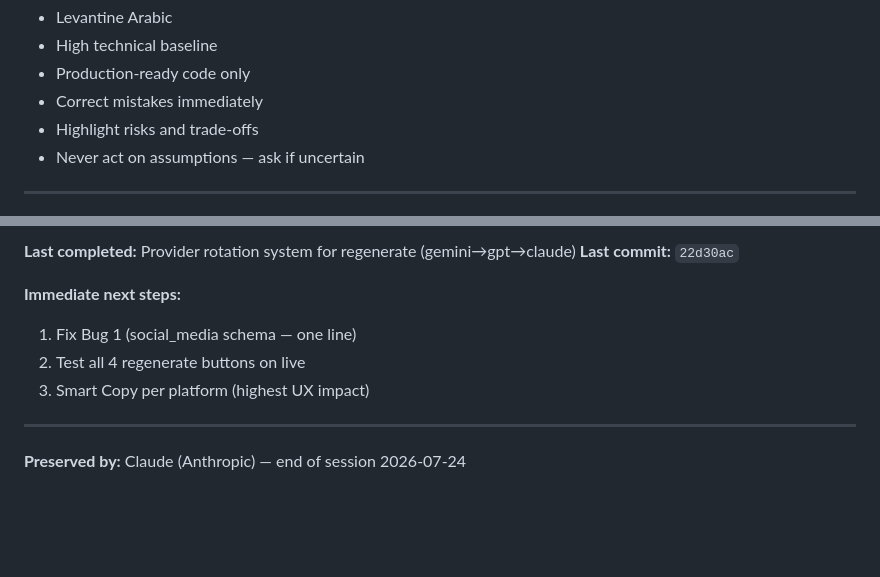
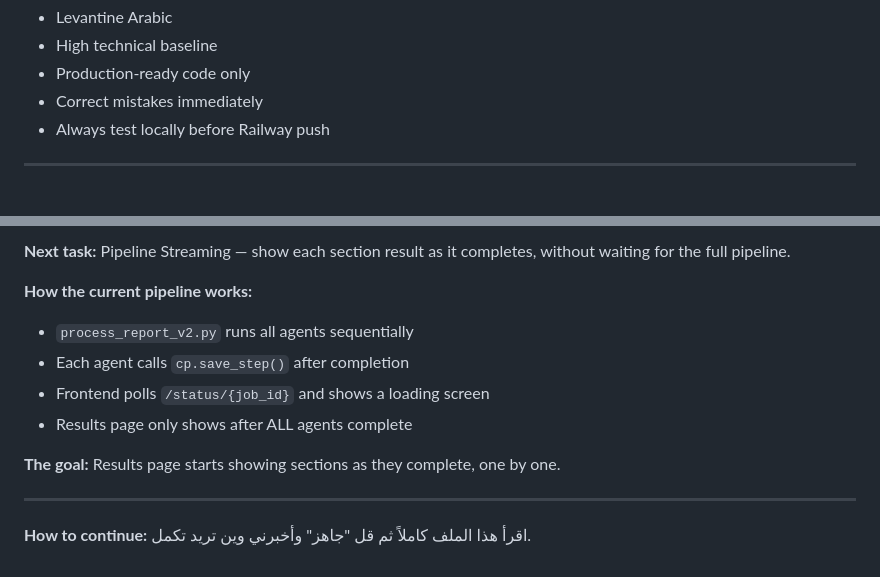
Before and after one commit to alhashema26-ux/syria-tv-ai-studio, a Markdown page: docs/SESSION_CONTEXT.md, 2 parts joined by grey strips. Drawn GitHub-style; blank space fills up the shorter version.

```diff
--- a/docs/SESSION_CONTEXT.md
+++ b/docs/SESSION_CONTEXT.md
@@ -159,8 +128,7 @@ ROTATION_PROVIDERS = [
 - High technical baseline
 - Production-ready code only
 - Correct mistakes immediately
-- Highlight risks and trade-offs
-- Never act on assumptions — ask if uncertain
+- Always test locally before Railway push
 
 ---
 
@@ -168,12 +136,15 @@ ROTATION_PROVIDERS = [
 
-**Last completed:** Provider rotation system for regenerate (gemini→gpt→claude)
-**Last commit:** `22d30ac`
+**Next task:** Pipeline Streaming — show each section result as it completes, without waiting for the full pipeline.
 
-**Immediate next steps:**
-1. Fix Bug 1 (social_media schema — one line)
-2. Test all 4 regenerate buttons on live
-3. Smart Copy per platform (highest UX impact)
+**How the current pipeline works:**
+- `process_report_v2.py` runs all agents sequentially
+- Each agent calls `cp.save_step()` after completion
+- Frontend polls `/status/{job_id}` and shows a loading screen
+- Results page only shows after ALL agents complete
+
+**The goal:** Results page starts showing sections as they complete, one by one.
 
 ---
 
-**Preserved by:** Claude (Anthropic) — end of session 2026-07-24
+**How to continue:**
+اقرأ هذا الملف كاملاً ثم قل "جاهز" وأخبرني وين تريد تكمل.
```
Also changed, not shown: other parts of docs/SESSION_CONTEXT.md (+53 -84 lines).
